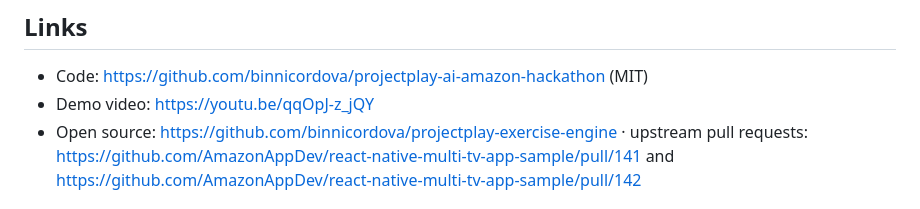
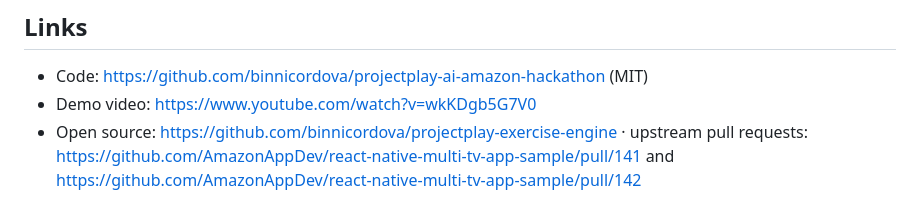
Before and after one commit to binnicordova/projectplay-ai-amazon-hackathon, a Markdown page: docs/devpost.md, the part around the change. Rendered like a GitHub page.

```diff
--- a/docs/devpost.md
+++ b/docs/devpost.md
@@ -20,7 +20,7 @@ A Fire TV Stick and the teacher's phone turn any classroom projector into a touc
 ## Links
 
 - Code: https://github.com/binnicordova/projectplay-ai-amazon-hackathon (MIT)
-- Demo video: https://youtu.be/qqOpJ-z_jQY
+- Demo video: https://www.youtube.com/watch?v=wkKDgb5G7V0
 - Open source: https://github.com/binnicordova/projectplay-exercise-engine · upstream pull requests: https://github.com/AmazonAppDev/react-native-multi-tv-app-sample/pull/141 and https://github.com/AmazonAppDev/react-native-multi-tv-app-sample/pull/142
 
 ## Open Source mini challenge fields
```
Also changed, not shown: README.md (+9 -1 lines), docs/video-script.md (+1 -1 lines).
